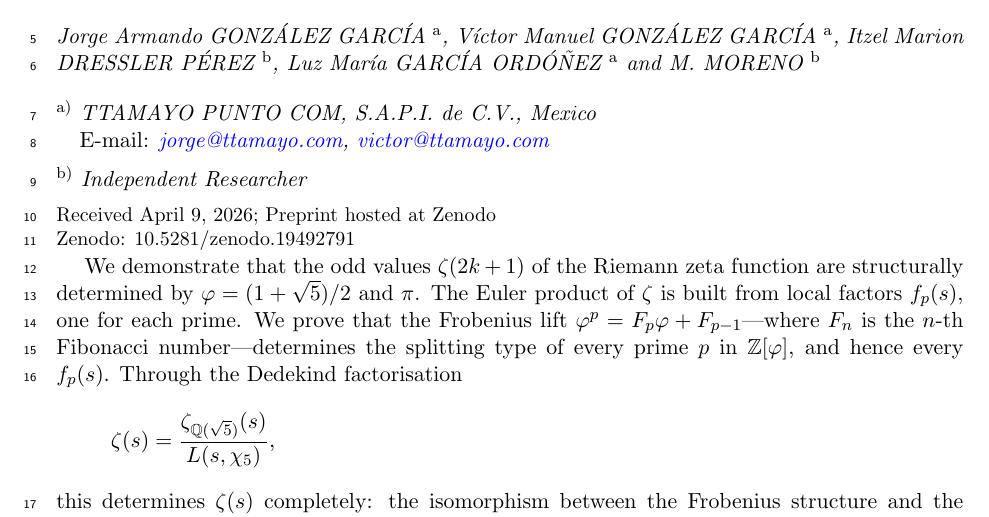
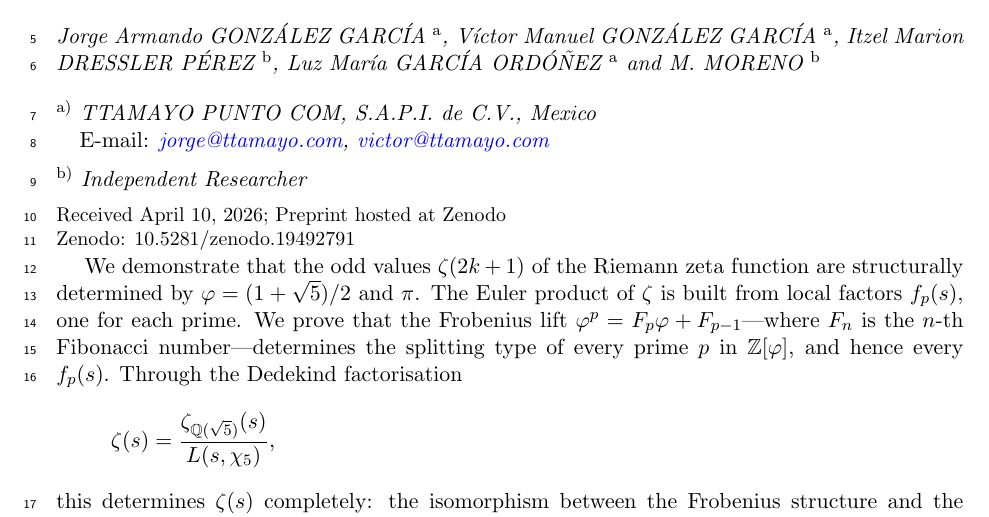
Before and after one commit to omega-pcf/02-odd-zeta, a LaTeX document (main.tex): part of page 1 of 36, cut so that both start at the same text. Compiled offline with pdfLaTeX.

Commit message:
chore: update received date to April 10, 2026

```diff
--- a/main.tex
+++ b/main.tex
@@ -112,7 +112,7 @@
 
 \Address{$^{\rm b)}$~Independent Researcher}
 
-\ArticleDates{Received April 9, 2026; Preprint hosted at Zenodo}
+\ArticleDates{Received April 10, 2026; Preprint hosted at Zenodo}
 
 \input{src/chapters/abstract}
 
```
